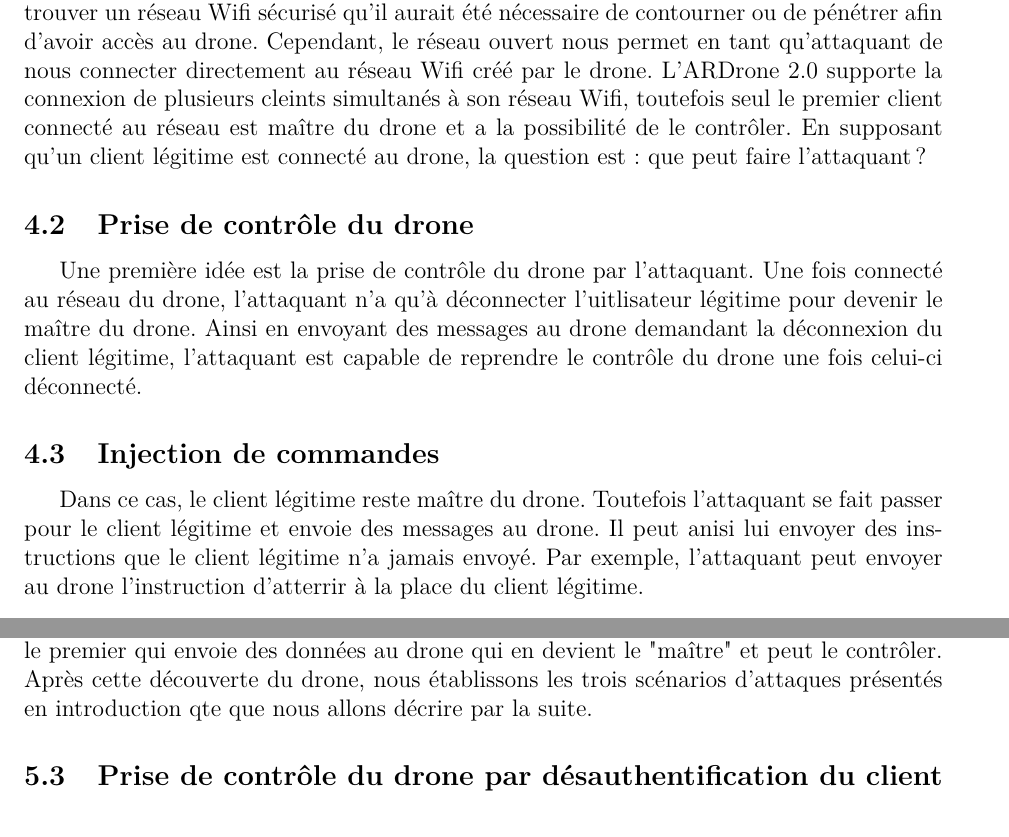
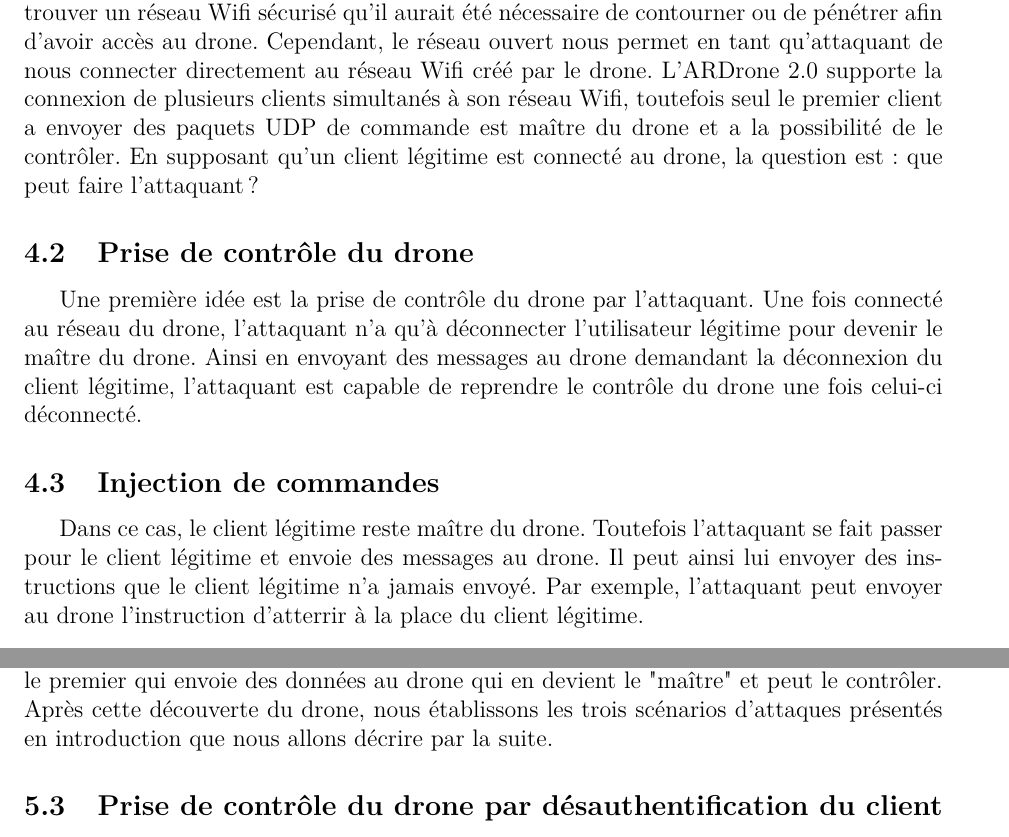
Before and after one commit to ferreolpennel/Krokmou, a LaTeX document (Rapport/Rapport.tex, which reads Rapport/pres_scient.tex, Rapport/pres_vulg.tex): two parts of pages 6 and 9 of 15, joined at a grey line, cut so that both start at the same text. Compiled offline with pdfLaTeX.

Commit message:
Demi-relecture rapport

```diff
--- a/Rapport/pres_scient.tex
+++ b/Rapport/pres_scient.tex
@@ -20,7 +20,7 @@ Nous observons un service \textbf{ftp} permettant de partager les vidéos filmé
 \end{figure}
 
 Dans le même temps, nous nous documentons sur l'ARDrone 2.0. Grâce au SDK disponible sur le site \textbf{Parrot}, nous sommes en mesure de comprendre comment forger des commandes pour les envoyer au drone ainsi que les règles de contrôle du drone. Ainsi, nous savons que plusieurs clients peuvent être connectés au drone en même temps mais que c'est le premier qui envoie des données au drone qui en devient le "maître" et peut le contrôler.
-\newline Après cette découverte du drone, nous établissons les trois scénarios d'attaques présentés en introduction qte que nous allons décrire par la suite.
+\newline Après cette découverte du drone, nous établissons les trois scénarios d'attaques présentés en introduction que nous allons décrire par la suite.
 
 \subsection{Prise de contrôle du drone par désauthentification du client}
 La première attaque que nous allons présenter est une attaque permettant la prise de contrôle complète de l'ARDrone 2.0 en déconnectant le client légitime. Une fois connecté au réseau Wifi du drone, nous effectuons une désauthentification des clients connectés au drone grâce à \textbf{Aireplay} (cf Figure X.X).
--- a/Rapport/pres_vulg.tex
+++ b/Rapport/pres_vulg.tex
@@ -1,15 +1,16 @@
 \section{Présentation vulgarisée du travail}
 \subsection{Premiers pas avec le drone}
-Ce projet est centré sur la découverte de vulnérabilités sur l'ARDrone 2.0. Une première mise sous tension du drone nous a permis de découvrir que celui-ci propose un réseau Wifi ouvert, donc non protégé, permettant de se connecter à celui-ci et de le contrôler. Cette observation a grandement orienté notre travail. En effet, nous nous attendions à trouver un réseau Wifi sécurisé qu'il aurait été nécessaire de contourner ou de pénétrer afin d'avoir accès au drone. Cependant, le réseau ouvert nous permet en tant qu'attaquant de nous connecter directement au réseau Wifi créé par le drone. L'ARDrone 2.0 supporte la connexion de plusieurs cleints simultanés à son réseau Wifi, toutefois seul le premier client connecté au réseau est maître du drone et a la possibilité de le contrôler. En supposant qu'un client légitime est connecté au drone, la question est: que peut faire l'attaquant ?
+Ce projet est centré sur la découverte de vulnérabilités sur l'ARDrone 2.0. Une première mise sous tension du drone nous a permis de découvrir que celui-ci propose un réseau Wifi ouvert, donc non protégé, permettant de se connecter à celui-ci et de le contrôler. Cette observation a grandement orienté notre travail. En effet, nous nous attendions à trouver un réseau Wifi sécurisé qu'il aurait été nécessaire de contourner ou de pénétrer afin d'avoir accès au drone. Cependant, le réseau ouvert nous permet en tant qu'attaquant de nous connecter directement au réseau Wifi créé par le drone. L'ARDrone 2.0 supporte la connexion de plusieurs clients simultanés à son réseau Wifi, toutefois seul le premier client a envoyer des paquets UDP de commande est maître du drone et a la possibilité de le contrôler. En supposant qu'un client légitime est connecté au drone, la question est: que peut faire l'attaquant ?
 
 \subsection{Prise de contrôle du drone}
-Une première idée est la prise de contrôle du drone par l'attaquant. Une fois connecté au réseau du drone, l'attaquant n'a qu'à déconnecter l'uitlisateur légitime pour devenir le maître du drone. Ainsi en envoyant des messages au drone demandant la déconnexion du client légitime, l'attaquant est capable de reprendre le contrôle du drone une fois celui-ci déconnecté.
+Une première idée est la prise de contrôle du drone par l'attaquant. Une fois connecté au réseau du drone, l'attaquant n'a qu'à déconnecter l'utilisateur légitime pour devenir le maître du drone. Ainsi en envoyant des messages au drone demandant la déconnexion du client légitime, l'attaquant est capable de reprendre le contrôle du drone une fois celui-ci déconnecté.
 
 \subsection{Injection de commandes}
-Dans ce cas, le client légitime reste maître du drone. Toutefois l'attaquant se fait passer pour le client légitime et envoie des messages au drone. Il peut anisi lui envoyer des instructions que le client légitime n'a jamais envoyé. Par exemple, l'attaquant peut envoyer au drone l'instruction d'atterrir à la place du client légitime.
+Dans ce cas, le client légitime reste maître du drone. Toutefois l'attaquant se fait passer pour le client légitime et envoie des messages au drone. Il peut ainsi lui envoyer des instructions que le client légitime n'a jamais envoyé. Par exemple, l'attaquant peut envoyer au drone l'instruction d'atterrir à la place du client légitime.
 
 \subsection{Virus sur le drone}
-Ce troisième point exploite une faille importante du drone. En effet, celui-ci offre à tout utilisateur connecté à son réseau Wifi la possibilité d'accéder directement au système d'exploitation du drone en ayant tous les droits sur celui-ci et sans authentification et protection. Ainsi, en tant qu'attaquant connecté au réseau Wifi du drone, nous utilisons cet accès au drone pour déposer sur celui-ci un script. Ce script est chargé de copier une image sur toute clé USB connectée au drone ceci afin de démontrer le potentiel de l'attaque. Il est en effet aisé de diffuser n'importe quel virus qui se diffuse par clé USB grâce au drone et ceci sans difficultés particulières.
+Ce troisième point exploite une faille importante du drone. En effet, celui-ci offre à tout utilisateur connecté à son réseau Wifi la possibilité d'accéder directement au système
+d'exploitation du drone en ayant tous les droits sur celui-ci et sans authentification et protection. Ainsi, en tant qu'attaquant connecté au réseau Wifi du drone, nous utilisons cet accès au drone pour déposer sur celui-ci un script. Ce script est chargé de copier une image sur toute clé USB connectée au drone ceci afin de démontrer le potentiel de l'attaque. Il est en effet aisé de diffuser n'importe quel virus qui se diffuse par clé USB grâce au drone et ceci sans difficultés particulières.
 
 \subsection{Conclusion}
 Ces trois attaques différentes permettent de démontrer les vulnérabilités majeures que présente l'ARDrone 2.0. Une des failles principales de celui-ci est son réseau Wifi non protégé. La protection de celui-ci par du WPA2 permettrait de rendre ces trois différentes attaques beaucoup plus complexes car l'attaquant aurait dans un premier temps besoin de casser le réseau Wifi. De plus, le drone offre des accès non protégés et privilégiés qui sont une faille majeure et permettent à un attaquant une prise de contrôle complète sur le drone.
```
